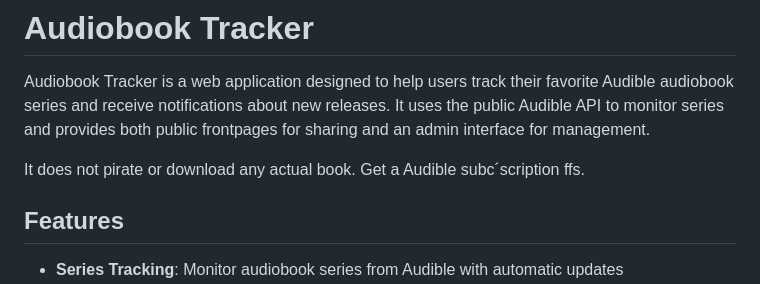
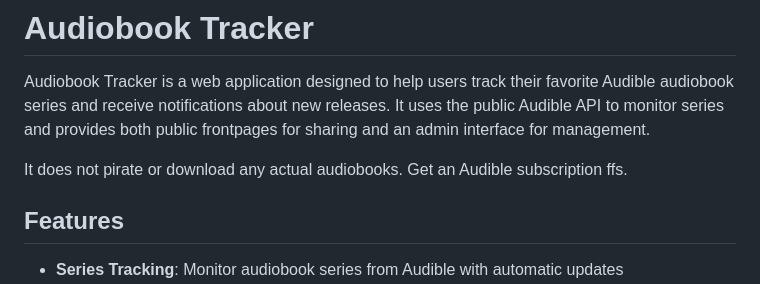
Before and after one commit to elcool0r/audiobook-tracker, a Markdown page: README.md, the part around the change. Rendered like a GitHub page.

Commit message:
fix: Correct typo in README regarding Audible subscription

```diff
--- a/README.md
+++ b/README.md
@@ -3,7 +3,7 @@
 Audiobook Tracker is a web application designed to help users track their favorite Audible audiobook series and receive notifications about new releases.
 It uses the public Audible API to monitor series and provides both public frontpages for sharing and an admin interface for management.
 
-It does not pirate or download any actual book. Get a Audible subc´scription ffs.
+It does not pirate or download any actual audiobooks. Get an Audible subscription ffs.
 ## Features
 
 - **Series Tracking**: Monitor audiobook series from Audible with automatic updates
```
